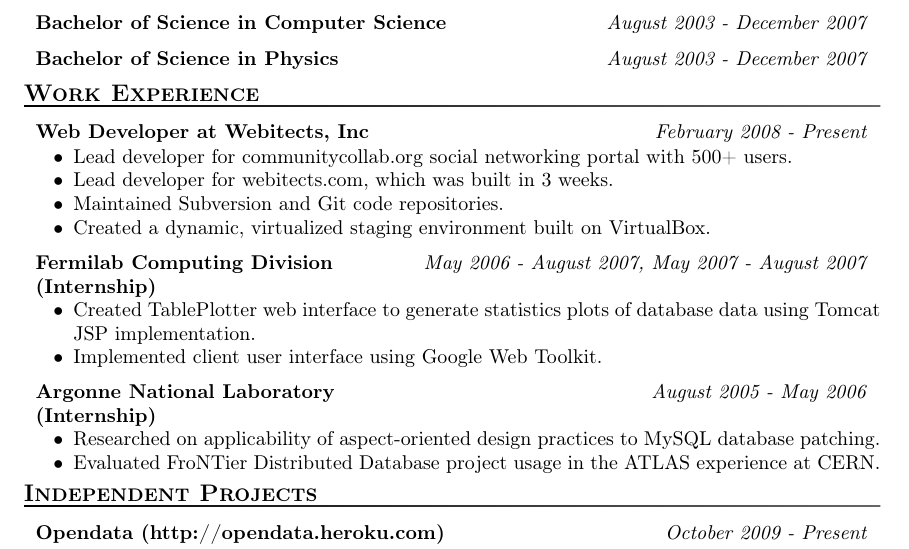
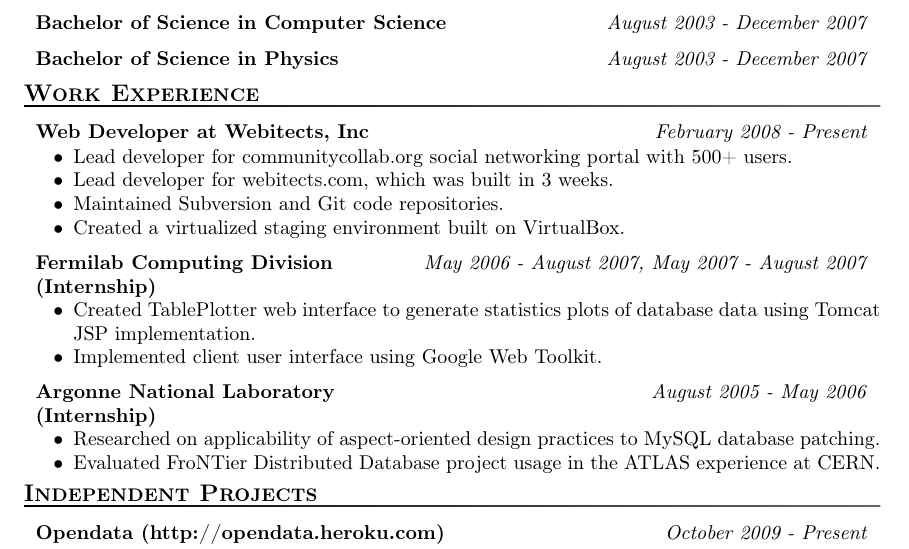
Before and after one commit to ratnikov/resume, a LaTeX CV (web-resume.tex): part of the page, cut so that both start at the same text. Compiled offline with pdfLaTeX.

Commit message:
Fixed the 'dynamic' part

```diff
--- a/web-resume.tex
+++ b/web-resume.tex
@@ -25,7 +25,7 @@
   \item Lead developer for communitycollab.org social networking portal with 500+ users.
   \item Lead developer for webitects.com, which was built in 3 weeks.
   \item Maintained Subversion and Git code repositories.
-  \item Created a dynamic, virtualized staging environment built on VirtualBox.
+  \item Created a virtualized staging environment built on VirtualBox.
 \end{compactitem}
 
 \affiliation[(Internship)]{Fermilab Computing Division}{May 2006 - August 2007, May 2007 - August 2007}
```
Also changed, not shown: web-resume.pdf.
